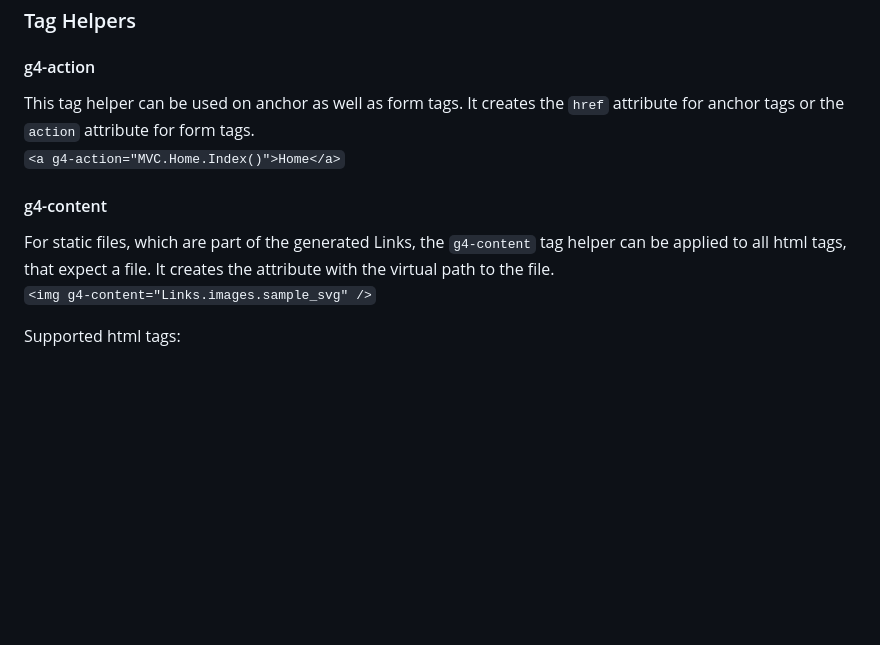
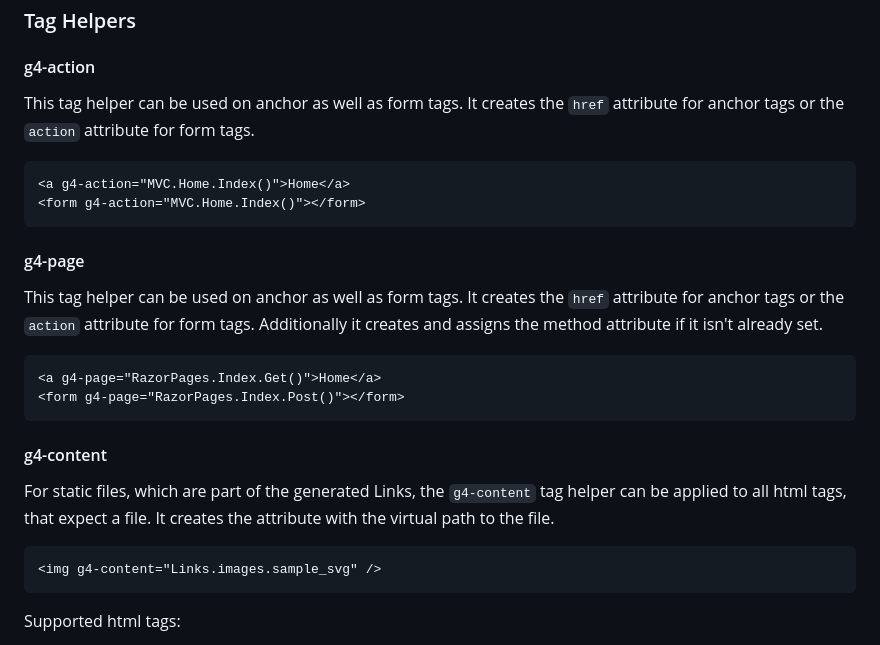
Before and after one commit to andref15/G4mvc, a Markdown page: README.md, the part around the change. Drawn GitHub-style; blank space fills up the shorter version.

Commit message:
add g4-page to README

```diff
--- a/README.md
+++ b/README.md
@@ -83,13 +83,23 @@ For the generated `G4mvcContentLink` fields, you can use the `IUrlHelper.Content
 
 ### Tag Helpers
 #### g4-action
-This tag helper can be used on anchor as well as form tags. It creates the `href` attribute for anchor tags or the `action` attribute for form tags. \
-`<a g4-action="MVC.Home.Index()">Home</a>`
+This tag helper can be used on anchor as well as form tags. It creates the `href` attribute for anchor tags or the `action` attribute for form tags.
+
+    <a g4-action="MVC.Home.Index()">Home</a>
+    <form g4-action="MVC.Home.Index()"></form>
+
+#### g4-page
+This tag helper can be used on anchor as well as form tags. It creates the `href` attribute for anchor tags or the `action` attribute for form tags.
+Additionally it creates and assigns the method attribute if it isn't already set.
+
+    <a g4-page="RazorPages.Index.Get()">Home</a>
+    <form g4-page="RazorPages.Index.Post()"></form>
 
 #### g4-content
 For static files, which are part of the generated Links, the `g4-content` tag helper can be applied to all html tags, that expect a file.
-It creates the attribute with the virtual path to the file.\
-`<img g4-content="Links.images.sample_svg" />`
+It creates the attribute with the virtual path to the file.
+
+    <img g4-content="Links.images.sample_svg" />
 
 Supported html tags:
 - embed
```
